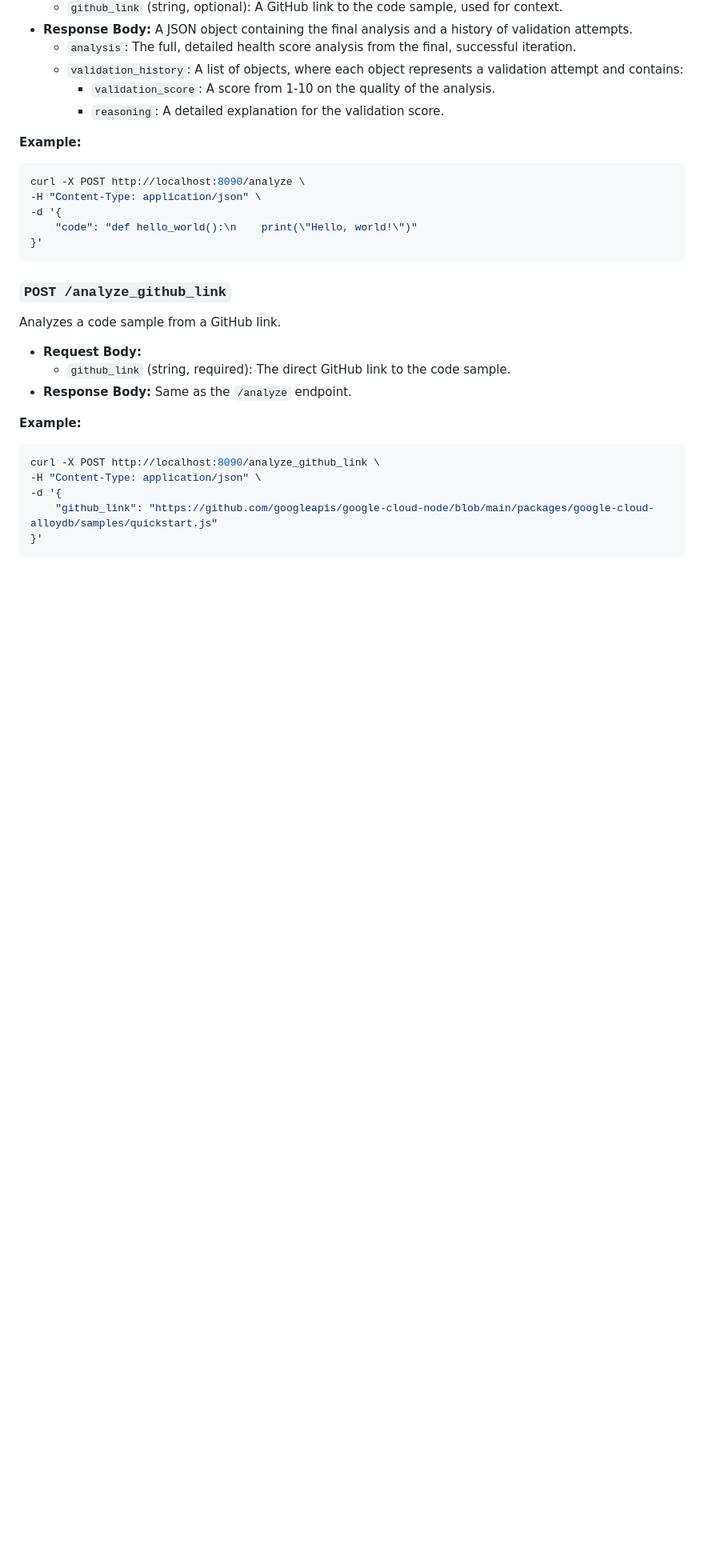
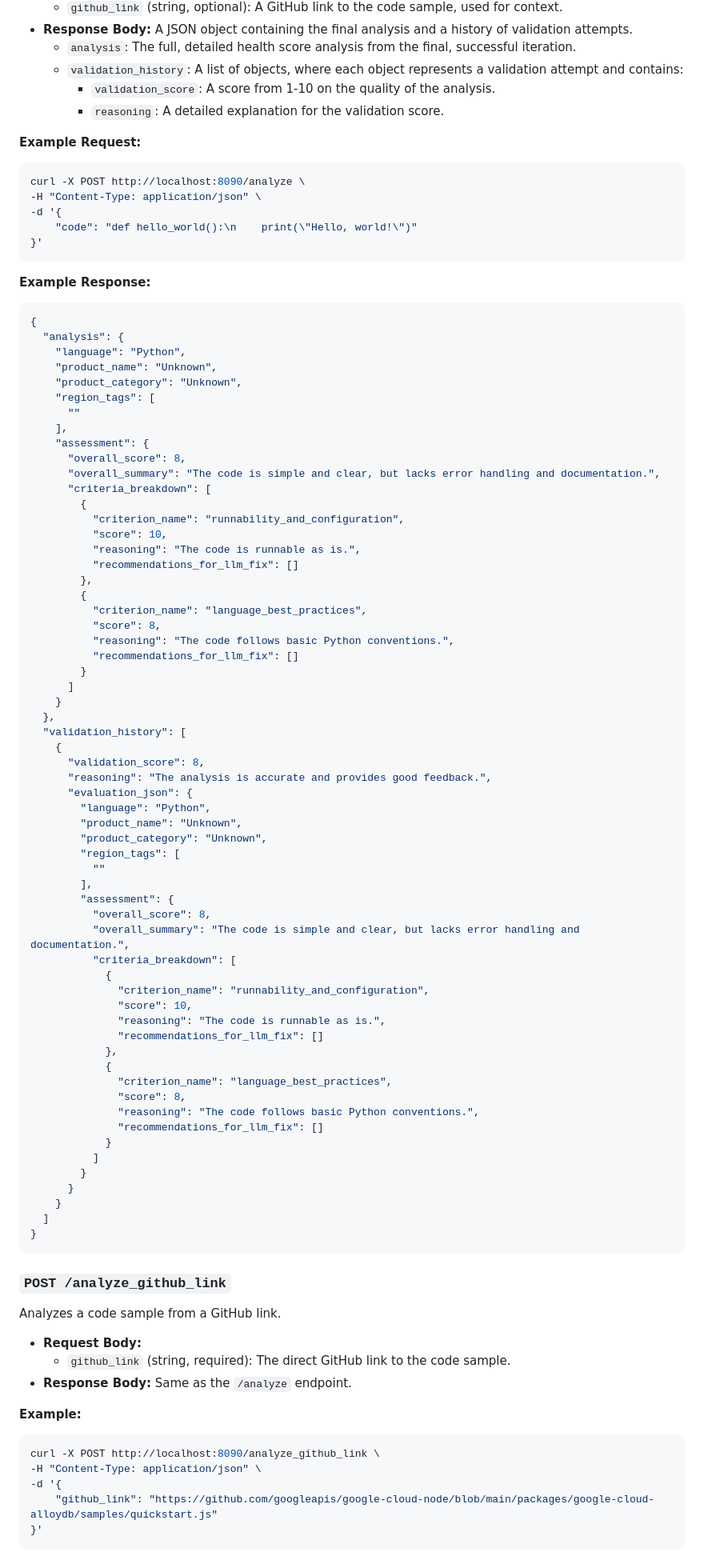
Before and after one commit to joeshirey/HealthScoringAgent, a Markdown page: README.md, the part around one of its changes. Shown at 80% size. Drawn GitHub-style; blank space fills up the shorter version.

````diff
--- a/README.md
+++ b/README.md
@@ -172,13 +214,77 @@ Analyzes a code sample and returns a detailed analysis of its health.
         -   `validation_score`: A score from 1-10 on the quality of the analysis.
         -   `reasoning`: A detailed explanation for the validation score.
 
-**Example:**
+**Example Request:**
 ```bash
 curl -X POST http://localhost:8090/analyze \
 -H "Content-Type: application/json" \
 -d '{
     "code": "def hello_world():\n    print(\"Hello, world!\")"
 }'
+```
+
+**Example Response:**
+```json
+{
+  "analysis": {
+    "language": "Python",
+    "product_name": "Unknown",
+    "product_category": "Unknown",
+    "region_tags": [
+      ""
+    ],
+    "assessment": {
+      "overall_score": 8,
+      "overall_summary": "The code is simple and clear, but lacks error handling and documentation.",
+      "criteria_breakdown": [
+        {
+          "criterion_name": "runnability_and_configuration",
+          "score": 10,
+          "reasoning": "The code is runnable as is.",
+          "recommendations_for_llm_fix": []
+        },
+        {
+          "criterion_name": "language_best_practices",
+          "score": 8,
+          "reasoning": "The code follows basic Python conventions.",
+          "recommendations_for_llm_fix": []
+        }
+      ]
+    }
+  },
+  "validation_history": [
+    {
+      "validation_score": 8,
+      "reasoning": "The analysis is accurate and provides good feedback.",
+      "evaluation_json": {
+        "language": "Python",
+        "product_name": "Unknown",
+        "product_category": "Unknown",
+        "region_tags": [
+          ""
+        ],
+        "assessment": {
+          "overall_score": 8,
+          "overall_summary": "The code is simple and clear, but lacks error handling and documentation.",
+          "criteria_breakdown": [
+            {
+              "criterion_name": "runnability_and_configuration",
+              "score": 10,
+              "reasoning": "The code is runnable as is.",
+              "recommendations_for_llm_fix": []
+            },
+            {
+              "criterion_name": "language_best_practices",
+              "score": 8,
+              "reasoning": "The code follows basic Python conventions.",
+              "recommendations_for_llm_fix": []
+            }
+          ]
+        }
+      }
+    }
+  ]
+}
 ```
 
 ### `POST /analyze_github_link`
````
Also changed, not shown: other parts of README.md (+42 -0 lines), docs/PRODUCT_REQUIREMENTS.md (+2 -2 lines), docs/TECHNICAL_DESIGN.md (+12 -12 lines).
